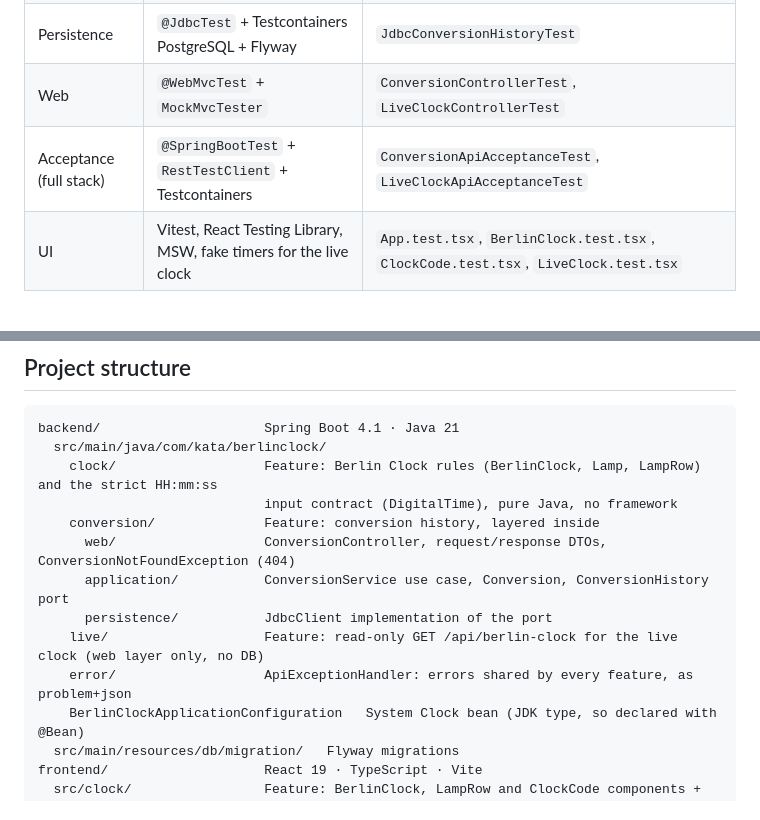
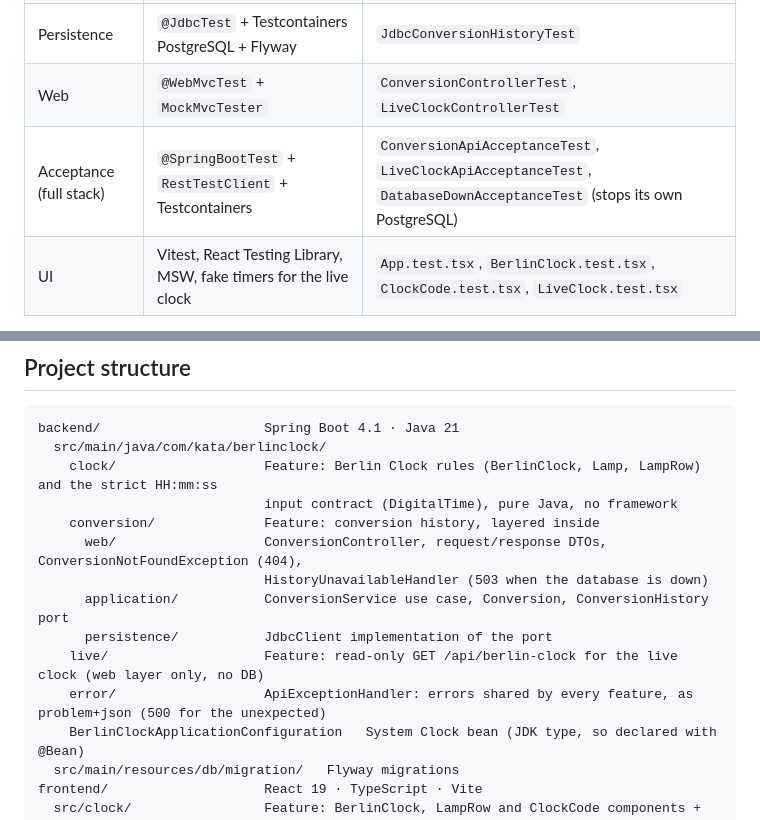
Before and after one commit to malwal86/2026-CCE-E-DEV-010-BerlinClock, a Markdown page: README.md, 2 parts joined by grey strips. Rendered like a GitHub page.

```diff
--- a/README.md
+++ b/README.md
@@ -240,7 +264,7 @@ cd frontend && npm test           # Vitest + Testing Library + MSW
 | Use case | JUnit 5 + in-memory history fake + fixed `Clock` | `ConversionServiceTest` |
 | Persistence | `@JdbcTest` + Testcontainers PostgreSQL + Flyway | `JdbcConversionHistoryTest` |
 | Web | `@WebMvcTest` + `MockMvcTester` | `ConversionControllerTest`, `LiveClockControllerTest` |
-| Acceptance (full stack) | `@SpringBootTest` + `RestTestClient` + Testcontainers | `ConversionApiAcceptanceTest`, `LiveClockApiAcceptanceTest` |
+| Acceptance (full stack) | `@SpringBootTest` + `RestTestClient` + Testcontainers | `ConversionApiAcceptanceTest`, `LiveClockApiAcceptanceTest`, `DatabaseDownAcceptanceTest` (stops its own PostgreSQL) |
 | UI | Vitest, React Testing Library, MSW, fake timers for the live clock | `App.test.tsx`, `BerlinClock.test.tsx`, `ClockCode.test.tsx`, `LiveClock.test.tsx` |
 
 Coverage: `backend/target/site/jacoco/index.html` (the build **fails** below 100% line/branch coverage
@@ -254,11 +278,12 @@ backend/                     Spring Boot 4.1 · Java 21
     clock/                   Feature: Berlin Clock rules (BerlinClock, Lamp, LampRow) and the strict HH:mm:ss
                              input contract (DigitalTime), pure Java, no framework
     conversion/              Feature: conversion history, layered inside
-      web/                   ConversionController, request/response DTOs, ConversionNotFoundException (404)
+      web/                   ConversionController, request/response DTOs, ConversionNotFoundException (404),
+                             HistoryUnavailableHandler (503 when the database is down)
       application/           ConversionService use case, Conversion, ConversionHistory port
       persistence/           JdbcClient implementation of the port
     live/                    Feature: read-only GET /api/berlin-clock for the live clock (web layer only, no DB)
-    error/                   ApiExceptionHandler: errors shared by every feature, as problem+json
+    error/                   ApiExceptionHandler: errors shared by every feature, as problem+json (500 for the unexpected)
     BerlinClockApplicationConfiguration   System Clock bean (JDK type, so declared with @Bean)
   src/main/resources/db/migration/   Flyway migrations
 frontend/                    React 19 · TypeScript · Vite
```
Also changed, not shown: other parts of README.md (+33 -2 lines).
